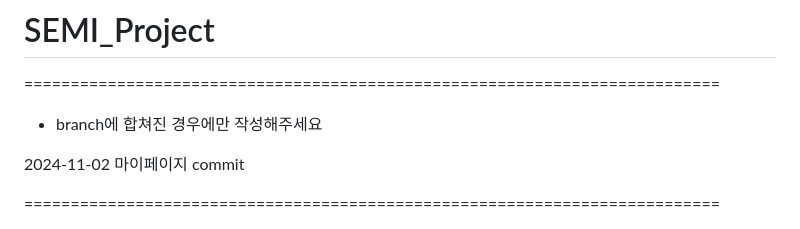
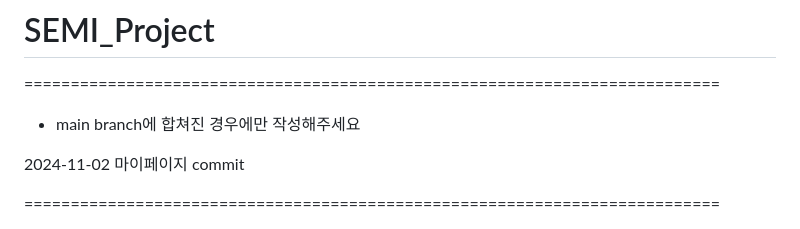
Before and after one commit to SNONION/SEMI_PROJECT, a Markdown page: README.md, the part around the change. GitHub-like rendering.

```diff
--- a/README.md
+++ b/README.md
@@ -1,6 +1,6 @@
 # SEMI_Project
 ===========================================================================
-- branch에 합쳐진 경우에만 작성해주세요
+- main branch에 합쳐진 경우에만 작성해주세요
 
 2024-11-02 마이페이지 commit
 
```
